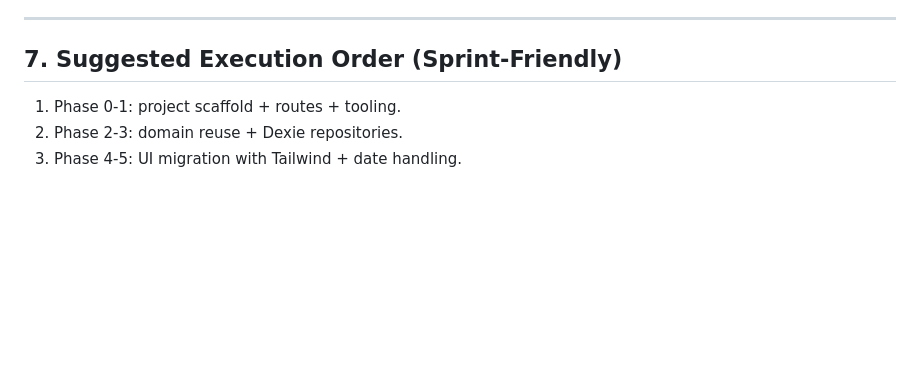
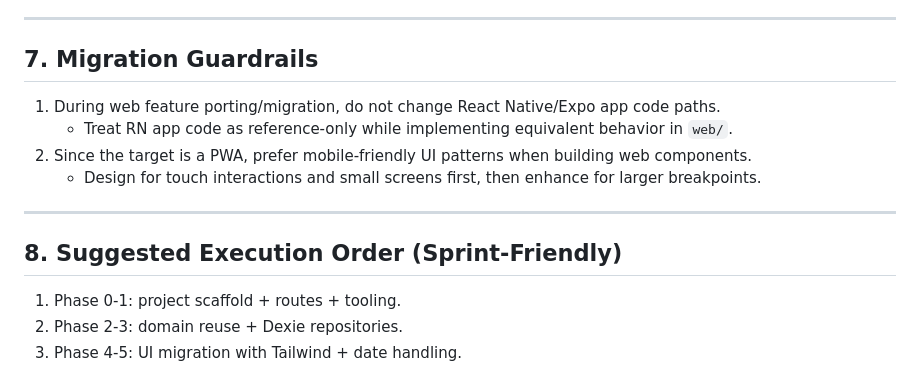
Before and after one commit to VietAnh1508/personal-finance, a Markdown page: docs/REACT_PWA_MIGRATION_PLAN.md, the part around the change. Drawn GitHub-style; blank space fills up the shorter version.

Commit message:
add rules for migration work

```diff
--- a/docs/REACT_PWA_MIGRATION_PLAN.md
+++ b/docs/REACT_PWA_MIGRATION_PLAN.md
@@ -211,7 +211,16 @@ Recommended approach:
 
 ---
 
-## 7. Suggested Execution Order (Sprint-Friendly)
+## 7. Migration Guardrails
+
+1. During web feature porting/migration, do not change React Native/Expo app code paths.
+   - Treat RN app code as reference-only while implementing equivalent behavior in `web/`.
+2. Since the target is a PWA, prefer mobile-friendly UI patterns when building web components.
+   - Design for touch interactions and small screens first, then enhance for larger breakpoints.
+
+---
+
+## 8. Suggested Execution Order (Sprint-Friendly)
 
 1. Phase 0-1: project scaffold + routes + tooling.
 2. Phase 2-3: domain reuse + Dexie repositories.
```
